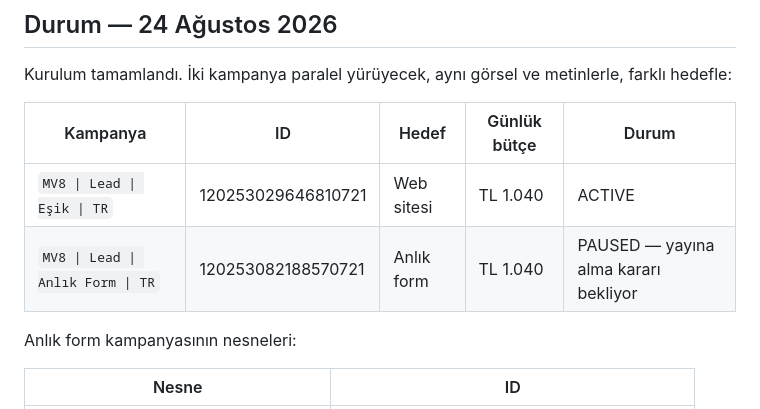
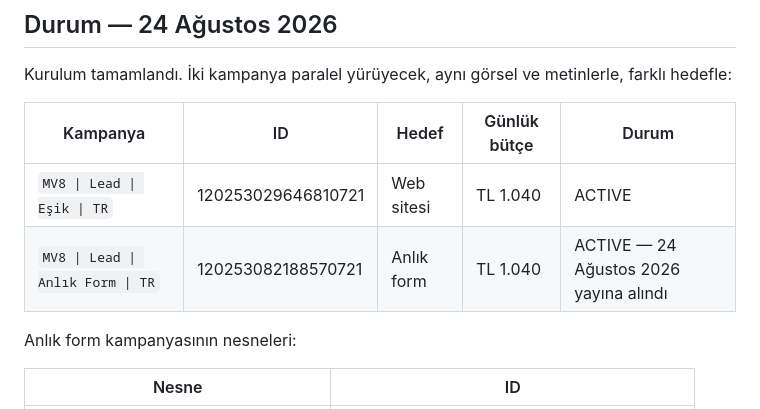
Before and after one commit to ykoca-code/Michail-Voda-8, a Markdown page: docs/meta-anlik-form/README.md, the part around the change. Drawn GitHub-style.

```diff
--- a/docs/meta-anlik-form/README.md
+++ b/docs/meta-anlik-form/README.md
@@ -74,7 +74,7 @@ metinlerle, farklı hedefle:
 | Kampanya | ID | Hedef | Günlük bütçe | Durum |
 |---|---|---|---|---|
 | `MV8 \| Lead \| Eşik \| TR` | 120253029646810721 | Web sitesi | TL 1.040 | ACTIVE |
-| `MV8 \| Lead \| Anlık Form \| TR` | 120253082188570721 | Anlık form | TL 1.040 | PAUSED — yayına alma kararı bekliyor |
+| `MV8 \| Lead \| Anlık Form \| TR` | 120253082188570721 | Anlık form | TL 1.040 | ACTIVE — 24 Ağustos 2026 yayına alındı |
 
 Anlık form kampanyasının nesneleri:
 
```
Also changed, not shown: docs/meta-kampanya.md (+4 -1 lines).
